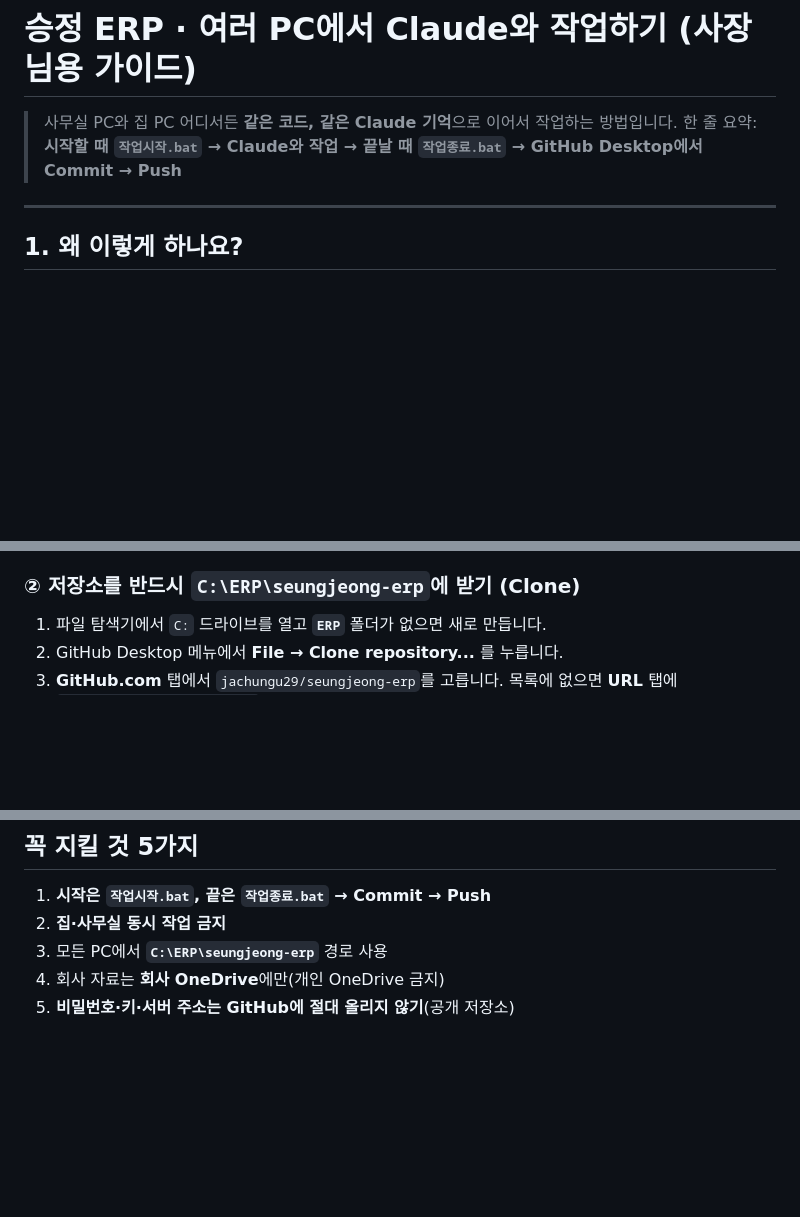
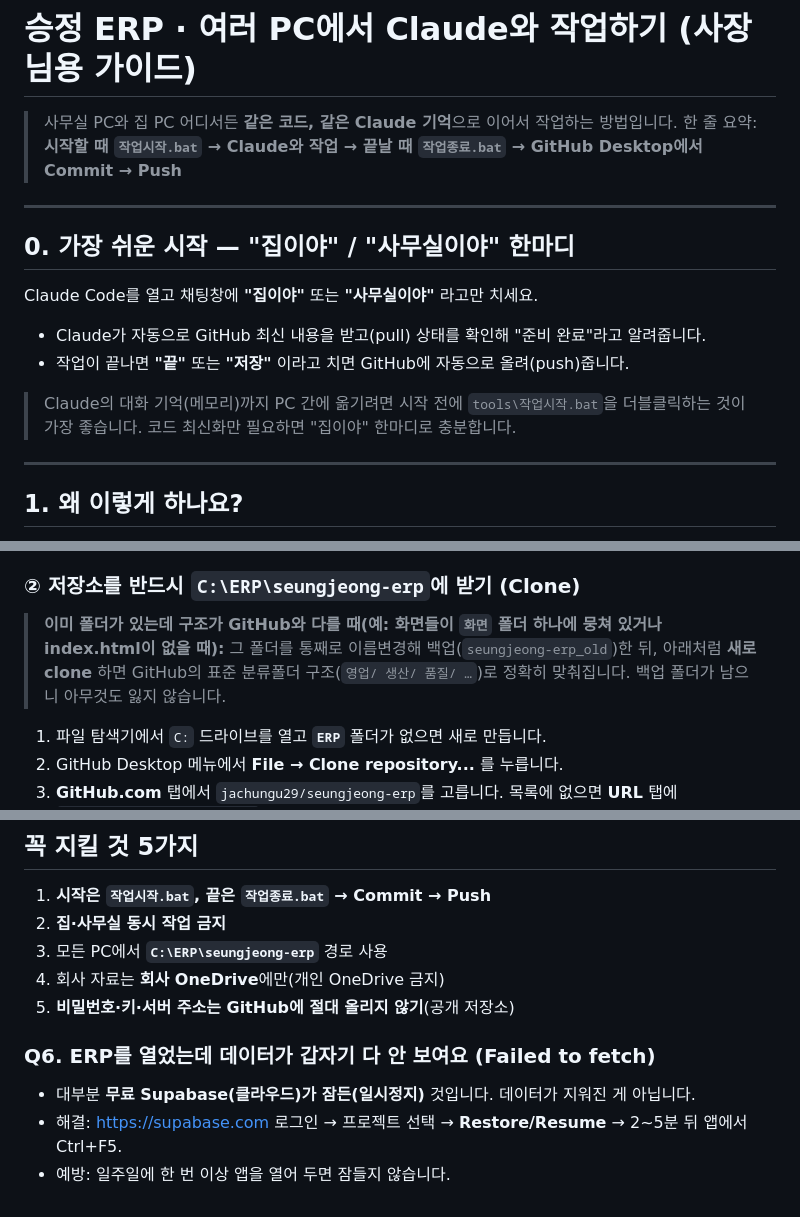
Before and after one commit to jachungu29/seungjeong-erp, a Markdown page: docs/멀티PC_작업가이드.md, 3 parts joined by grey strips. Drawn GitHub-style; blank space fills up the shorter version.

Commit message:
가이드 보강: "집이야/사무실이야" 빠른 시작 + 구조 다를 때 재clone 안내 + Supabase 잠듦 대처(FAQ Q6)
Co-Authored-By: Claude Opus 4.8 <noreply@anthropic.com>

```diff
--- a/docs/멀티PC_작업가이드.md
+++ b/docs/멀티PC_작업가이드.md
@@ -2,6 +2,16 @@
 
 > 사무실 PC와 집 PC 어디서든 **같은 코드, 같은 Claude 기억**으로 이어서 작업하는 방법입니다.
 > 한 줄 요약: **시작할 때 `작업시작.bat` → Claude와 작업 → 끝날 때 `작업종료.bat` → GitHub Desktop에서 Commit → Push**
+
+---
+
+## 0. 가장 쉬운 시작 — "집이야" / "사무실이야" 한마디
+
+Claude Code를 열고 채팅창에 **"집이야"** 또는 **"사무실이야"** 라고만 치세요.
+- Claude가 자동으로 GitHub 최신 내용을 받고(pull) 상태를 확인해 "준비 완료"라고 알려줍니다.
+- 작업이 끝나면 **"끝"** 또는 **"저장"** 이라고 치면 GitHub에 자동으로 올려(push)줍니다.
+
+> Claude의 대화 기억(메모리)까지 PC 간에 옮기려면 시작 전에 `tools\작업시작.bat`을 더블클릭하는 것이 가장 좋습니다. 코드 최신화만 필요하면 "집이야" 한마디로 충분합니다.
 
 ---
 
@@ -52,6 +62,10 @@
 3. 이름·이메일 확인 화면이 나오면 그대로 **Finish**를 누릅니다.
 
 ### ② 저장소를 반드시 `C:\ERP\seungjeong-erp`에 받기 (Clone)
+
+> **이미 폴더가 있는데 구조가 GitHub와 다를 때(예: 화면들이 `화면` 폴더 하나에 뭉쳐 있거나 index.html이 없을 때):**
+> 그 폴더를 통째로 이름변경해 백업(`seungjeong-erp_old`)한 뒤, 아래처럼 **새로 clone** 하면 GitHub의 표준 분류폴더 구조(`영업/ 생산/ 품질/ …`)로 정확히 맞춰집니다. 백업 폴더가 남으니 아무것도 잃지 않습니다.
+
 1. 파일 탐색기에서 `C:` 드라이브를 열고 **`ERP`** 폴더가 없으면 새로 만듭니다.
 2. GitHub Desktop 메뉴에서 **File → Clone repository...** 를 누릅니다.
 3. **GitHub.com** 탭에서 `jachungu29/seungjeong-erp`를 고릅니다. 목록에 없으면 **URL** 탭에 `jachungu29/seungjeong-erp`를 입력합니다.
@@ -252,3 +266,8 @@ C:\ERP\seungjeong-erp\                                       ← 코드 (GitHub
 3. 모든 PC에서 **`C:\ERP\seungjeong-erp`** 경로 사용
 4. 회사 자료는 **회사 OneDrive**에만(개인 OneDrive 금지)
 5. **비밀번호·키·서버 주소는 GitHub에 절대 올리지 않기**(공개 저장소)
+
+### Q6. ERP를 열었는데 데이터가 갑자기 다 안 보여요 (Failed to fetch)
+- 대부분 **무료 Supabase(클라우드)가 잠든(일시정지)** 것입니다. 데이터가 지워진 게 아닙니다.
+- 해결: https://supabase.com 로그인 → 프로젝트 선택 → **Restore/Resume** → 2~5분 뒤 앱에서 Ctrl+F5.
+- 예방: 일주일에 한 번 이상 앱을 열어 두면 잠들지 않습니다.
```
